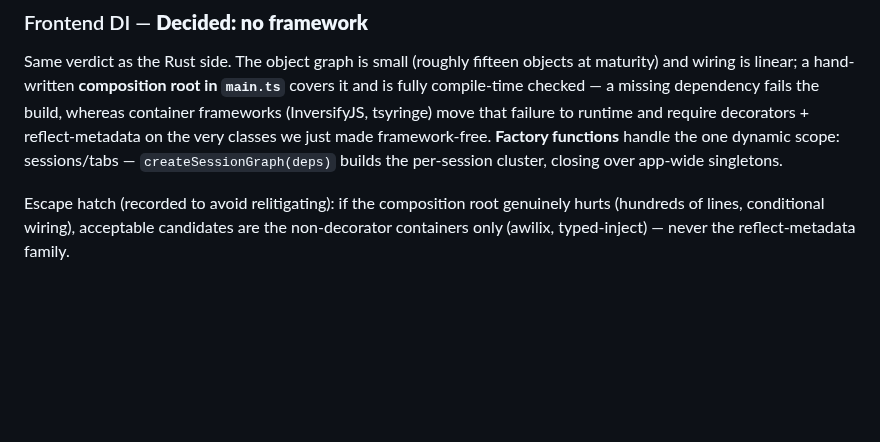
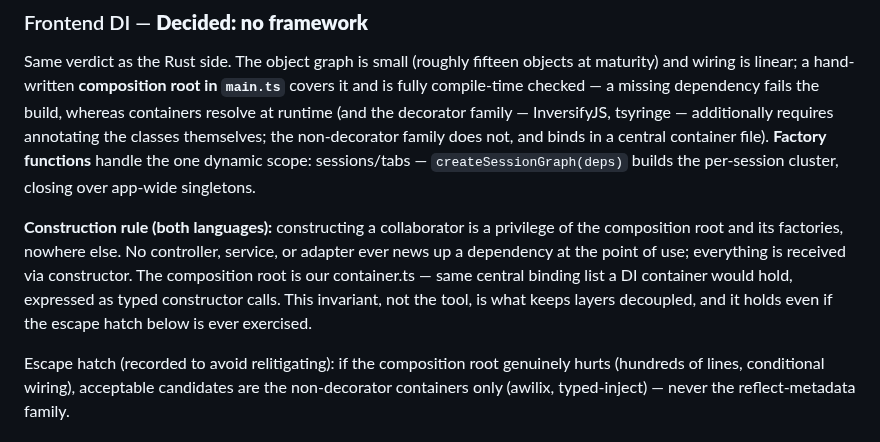
Before and after one commit to marlon-sousa/acter, a Markdown page: docs/ARCHITECTURE.md, the part around the change. Rendered like a GitHub page; blank space fills up the shorter version.

Commit message:
State the construction rule: building objects is the composition root's privilege
Co-Authored-By: Claude Fable 5 <noreply@anthropic.com>

```diff
--- a/docs/ARCHITECTURE.md
+++ b/docs/ARCHITECTURE.md
@@ -259,11 +259,20 @@ source; the system reads identically in both languages: router (framework adapte
 Same verdict as the Rust side. The object graph is small (roughly fifteen objects at
 maturity) and wiring is linear; a hand-written **composition root in `main.ts`**
 covers it and is fully compile-time checked — a missing dependency fails the build,
-whereas container frameworks (InversifyJS, tsyringe) move that failure to runtime
-and require decorators + reflect-metadata on the very classes we just made
-framework-free. **Factory functions** handle the one dynamic scope: sessions/tabs —
+whereas containers resolve at runtime (and the decorator family — InversifyJS,
+tsyringe — additionally requires annotating the classes themselves; the
+non-decorator family does not, and binds in a central container file).
+**Factory functions** handle the one dynamic scope: sessions/tabs —
 `createSessionGraph(deps)` builds the per-session cluster, closing over app-wide
 singletons.
+
+**Construction rule (both languages):** constructing a collaborator is a privilege
+of the composition root and its factories, nowhere else. No controller, service, or
+adapter ever news up a dependency at the point of use; everything is received via
+constructor. The composition root is our container.ts — same central binding list a
+DI container would hold, expressed as typed constructor calls. This invariant, not
+the tool, is what keeps layers decoupled, and it holds even if the escape hatch
+below is ever exercised.
 
 Escape hatch (recorded to avoid relitigating): if the composition root genuinely
 hurts (hundreds of lines, conditional wiring), acceptable candidates are the
```
